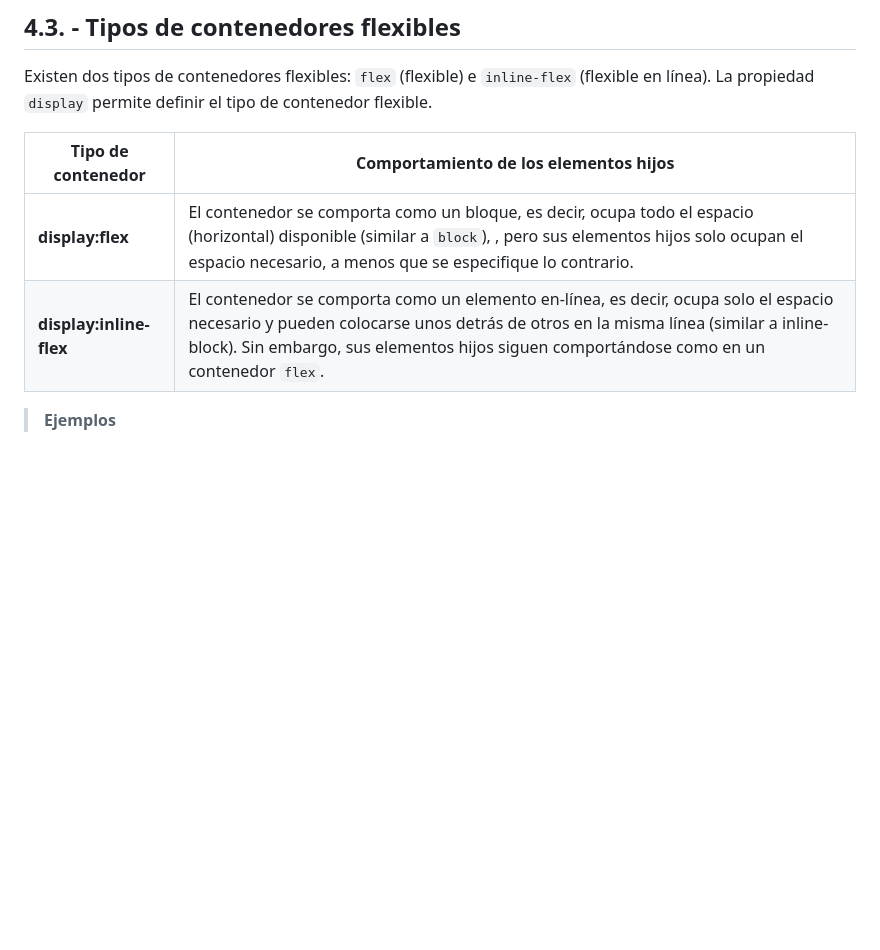
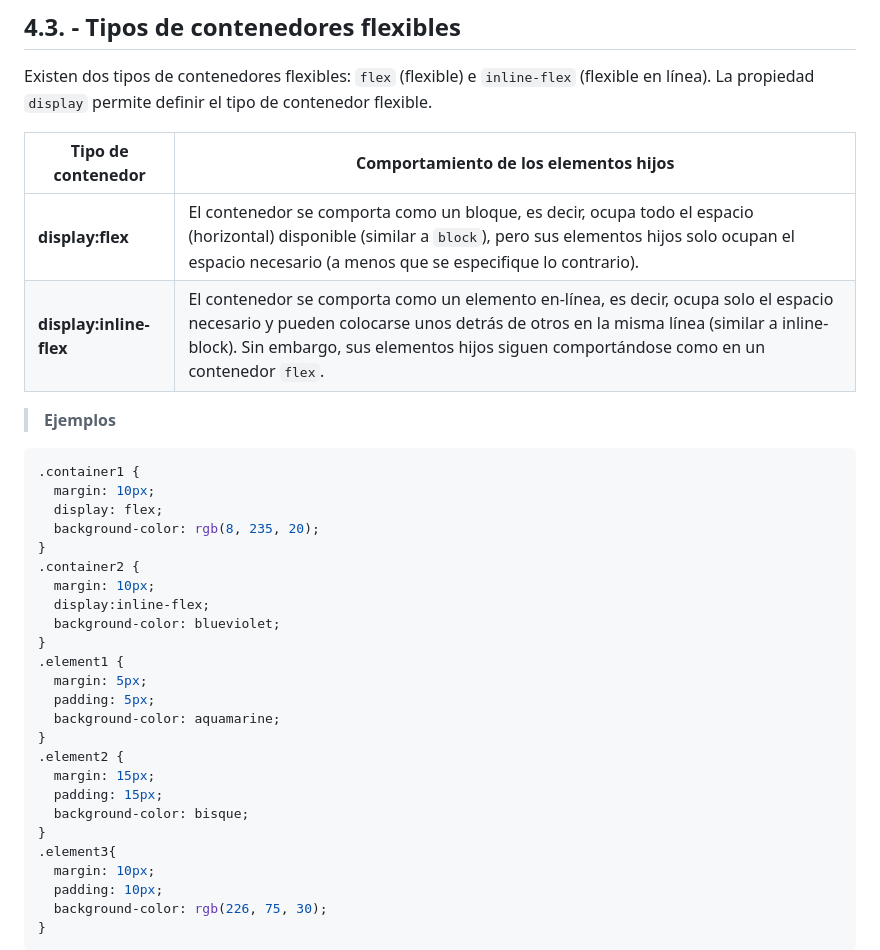
Before and after one commit to javieregeablasco/DIW, a Markdown page: UT. 3 - CSS avanzado/UT. 3.1 - Layout con CSS.md, the part around one of its changes. Drawn GitHub-style; blank space fills up the shorter version.

Commit message:
Mar 5, 2025, 5:54 PM

````diff
--- a/UT. 3 - CSS avanzado/UT. 3.1 - Layout con CSS.md
+++ b/UT. 3 - CSS avanzado/UT. 3.1 - Layout con CSS.md
@@ -424,8 +424,35 @@ Existen dos tipos de contenedores flexibles: `flex` (flexible) e `inline-flex` (
 
 |Tipo de contenedor|Comportamiento de los elementos hijos|
 |-|-|
-| **display:flex** |El contenedor se comporta como un bloque, es decir, ocupa todo el espacio (horizontal) disponible (similar a `block`), , pero sus elementos hijos solo ocupan el espacio necesario, a menos que se especifique lo contrario.|
+| **display:flex** |El contenedor se comporta como un bloque, es decir, ocupa todo el espacio (horizontal) disponible (similar a `block`), pero sus elementos hijos solo ocupan el espacio necesario (a menos que se especifique lo contrario).|
 |**display:inline-flex**|El contenedor se comporta como un elemento en-línea, es decir, ocupa solo el espacio necesario y pueden colocarse unos detrás de otros en la misma línea (similar a inline-block). Sin embargo, sus elementos hijos siguen comportándose como en un contenedor `flex`. |
 
 >**Ejemplos**
+```css
+.container1 {
+  margin: 10px;
+  display: flex;
+  background-color: rgb(8, 235, 20);
+}
+.container2 {
+  margin: 10px;
+  display:inline-flex;
+  background-color: blueviolet;
+}
+.element1 {
+  margin: 5px;
+  padding: 5px;
+  background-color: aquamarine;
+}
+.element2 {
+  margin: 15px;
+  padding: 15px;
+  background-color: bisque;
+}
+.element3{
+  margin: 10px;
+  padding: 10px;
+  background-color: rgb(226, 75, 30);
+}
+```
 
````
Also changed, not shown: other parts of UT. 3 - CSS avanzado/UT. 3.1 - Layout con CSS.md (+12 -0 lines).
